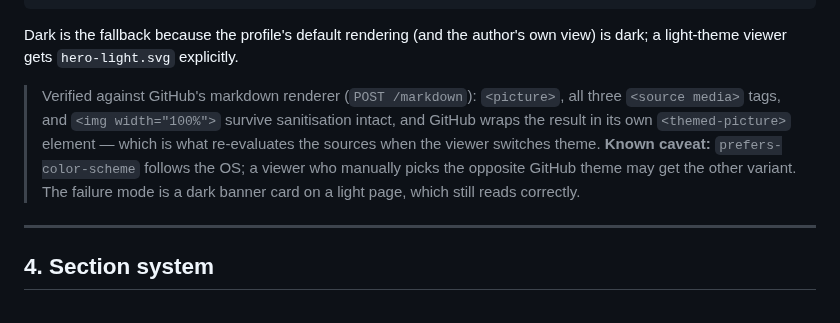
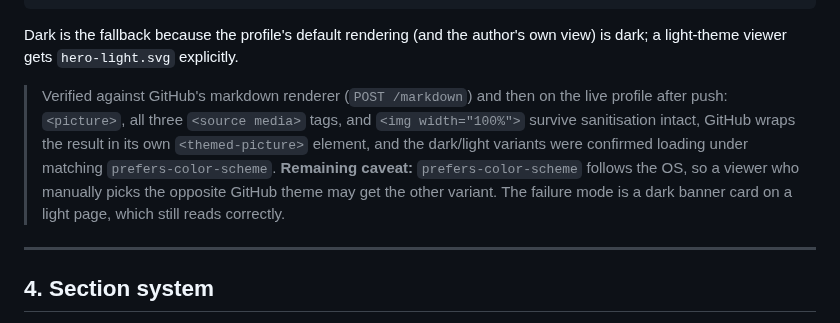
Before and after one commit to Anil-Pradhan-web/Anil-Pradhan-web, a Markdown page: docs/phase-1-design-lock.md, the part around the change. Rendered like a GitHub page.

```diff
--- a/docs/phase-1-design-lock.md
+++ b/docs/phase-1-design-lock.md
@@ -120,7 +120,7 @@ Served via:
 
 Dark is the fallback because the profile's default rendering (and the author's own view) is dark; a light-theme viewer gets `hero-light.svg` explicitly.
 
-> Verified against GitHub's markdown renderer (`POST /markdown`): `<picture>`, all three `<source media>` tags, and `<img width="100%">` survive sanitisation intact, and GitHub wraps the result in its own `<themed-picture>` element — which is what re-evaluates the sources when the viewer switches theme. **Known caveat:** `prefers-color-scheme` follows the OS; a viewer who manually picks the opposite GitHub theme may get the other variant. The failure mode is a dark banner card on a light page, which still reads correctly.
+> Verified against GitHub's markdown renderer (`POST /markdown`) and then on the live profile after push: `<picture>`, all three `<source media>` tags, and `<img width="100%">` survive sanitisation intact, GitHub wraps the result in its own `<themed-picture>` element, and the dark/light variants were confirmed loading under matching `prefers-color-scheme`. **Remaining caveat:** `prefers-color-scheme` follows the OS, so a viewer who manually picks the opposite GitHub theme may get the other variant. The failure mode is a dark banner card on a light page, which still reads correctly.
 
 ---
 
```
Also changed, not shown: docs/qa-report.md (+18 -2 lines).
